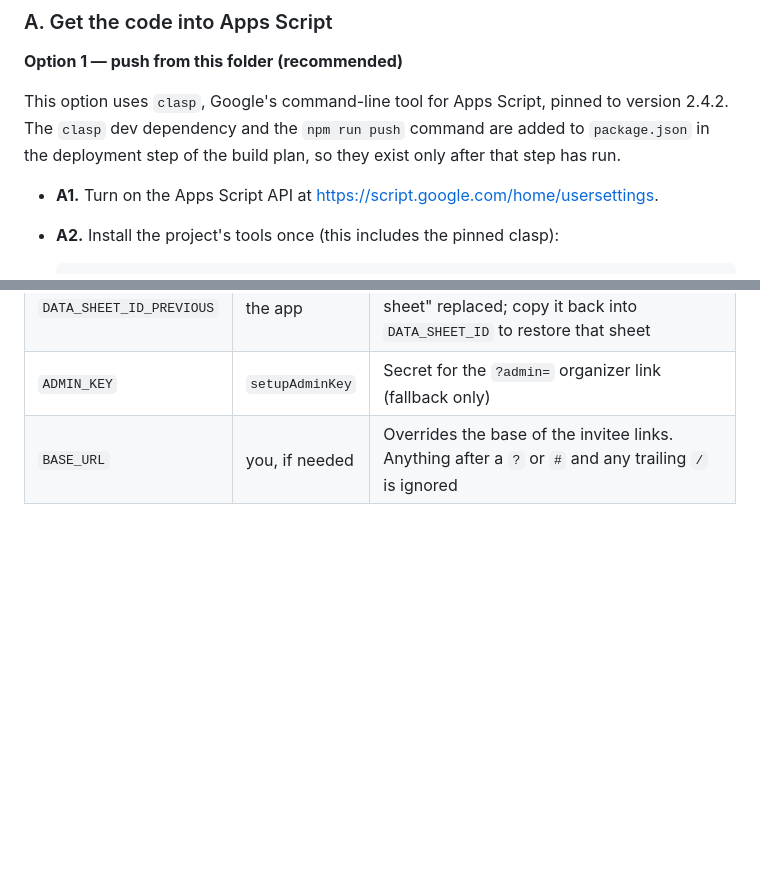
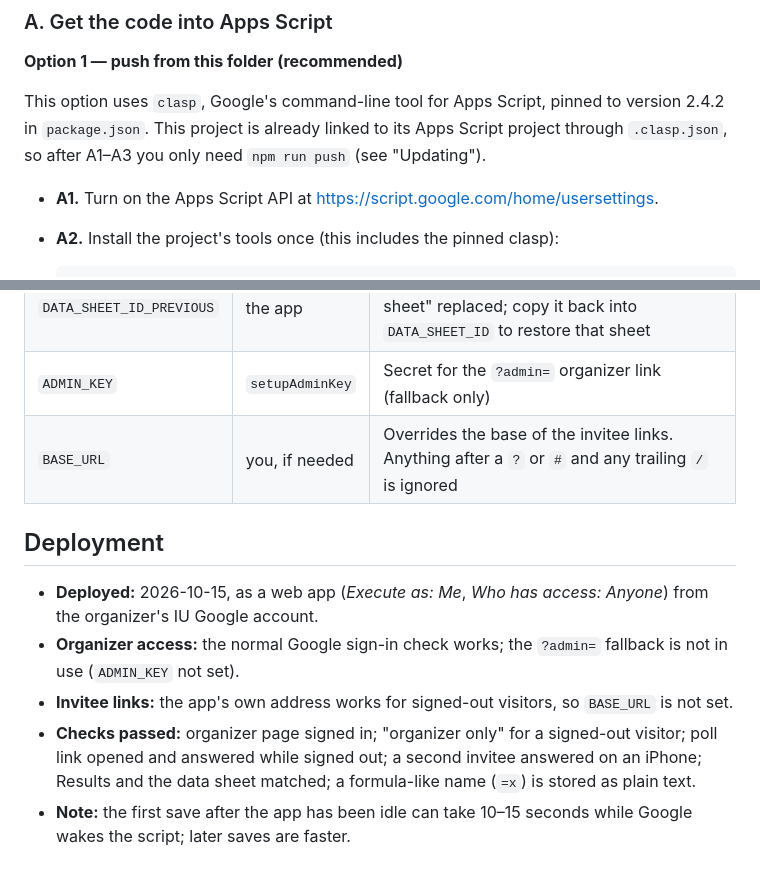
Before and after one commit to leotte/Meeting-Scheduler, a Markdown page: README.md, 2 parts joined by grey strips. Drawn GitHub-style; blank space fills up the shorter version.

Commit message:
docs: record deployment details
Co-Authored-By: Claude Opus 5.5 <noreply@anthropic.com>

```diff
--- a/README.md
+++ b/README.md
@@ -42,9 +42,9 @@ private, and step 9 checks that IU lets outsiders open the invitee links.
 **Option 1 — push from this folder (recommended)**
 
 This option uses `clasp`, Google's command-line tool for Apps Script, pinned to
-version 2.4.2. The `clasp` dev dependency and the `npm run push` command are
-added to `package.json` in the deployment step of the build plan, so they exist
-only after that step has run.
+version 2.4.2 in `package.json`. This project is already linked to its Apps
+Script project through `.clasp.json`, so after A1–A3 you only need
+`npm run push` (see "Updating").
 
 - **A1.** Turn on the Apps Script API at https://script.google.com/home/usersettings.
 - **A2.** Install the project's tools once (this includes the pinned clasp):
@@ -175,3 +175,18 @@ page.
 | `DATA_SHEET_ID_PREVIOUS` | the app | The id of the sheet that "Create a new data sheet" replaced; copy it back into `DATA_SHEET_ID` to restore that sheet |
 | `ADMIN_KEY` | `setupAdminKey` | Secret for the `?admin=` organizer link (fallback only) |
 | `BASE_URL` | you, if needed | Overrides the base of the invitee links. Anything after a `?` or `#` and any trailing `/` is ignored |
+
+## Deployment
+
+- **Deployed:** 2026-10-15, as a web app (*Execute as: Me*, *Who has access:
+  Anyone*) from the organizer's IU Google account.
+- **Organizer access:** the normal Google sign-in check works; the `?admin=`
+  fallback is not in use (`ADMIN_KEY` not set).
+- **Invitee links:** the app's own address works for signed-out visitors, so
+  `BASE_URL` is not set.
+- **Checks passed:** organizer page signed in; "organizer only" for a
+  signed-out visitor; poll link opened and answered while signed out; a second
+  invitee answered on an iPhone; Results and the data sheet matched; a
+  formula-like name (`=x`) is stored as plain text.
+- **Note:** the first save after the app has been idle can take 10–15 seconds
+  while Google wakes the script; later saves are faster.
```
